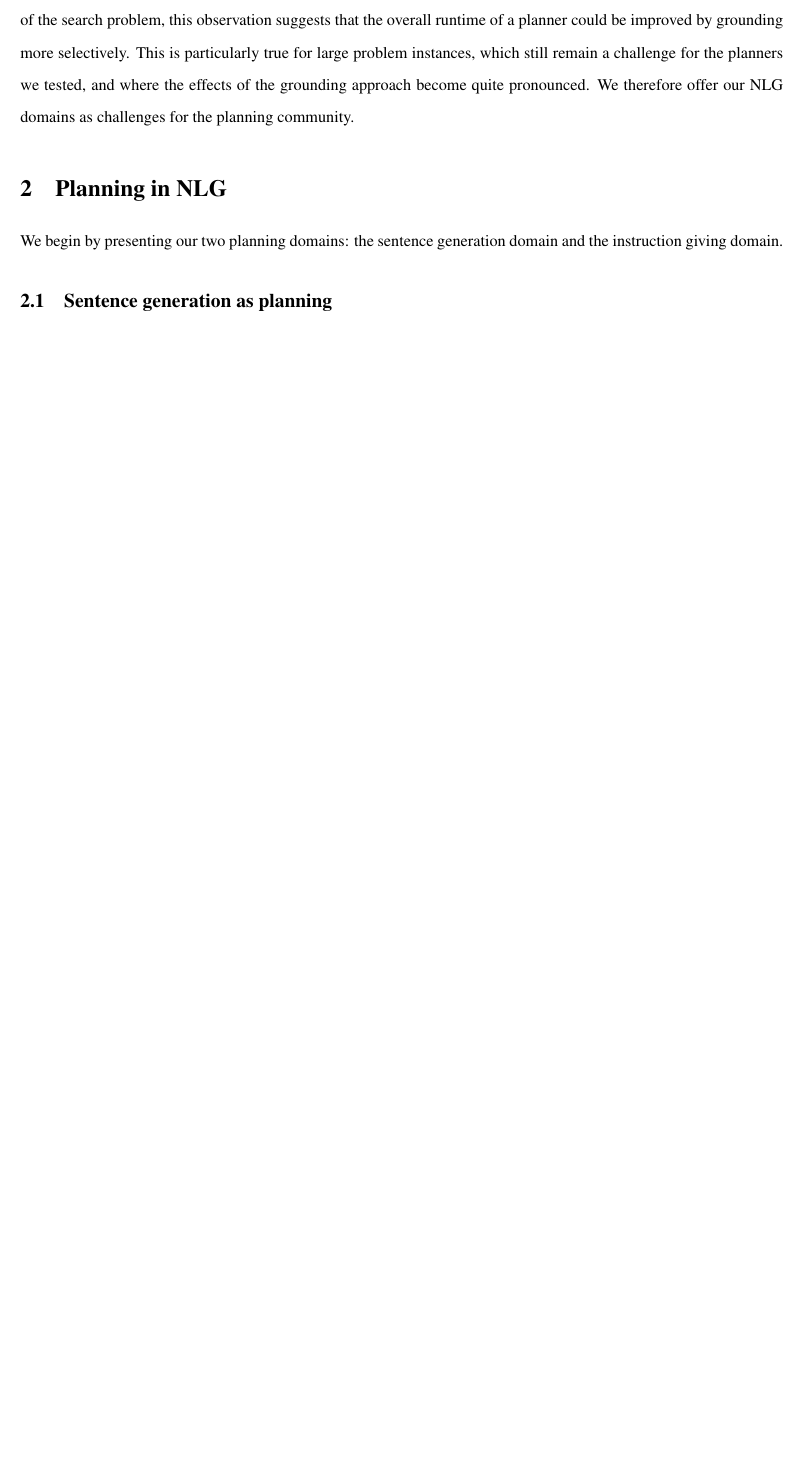
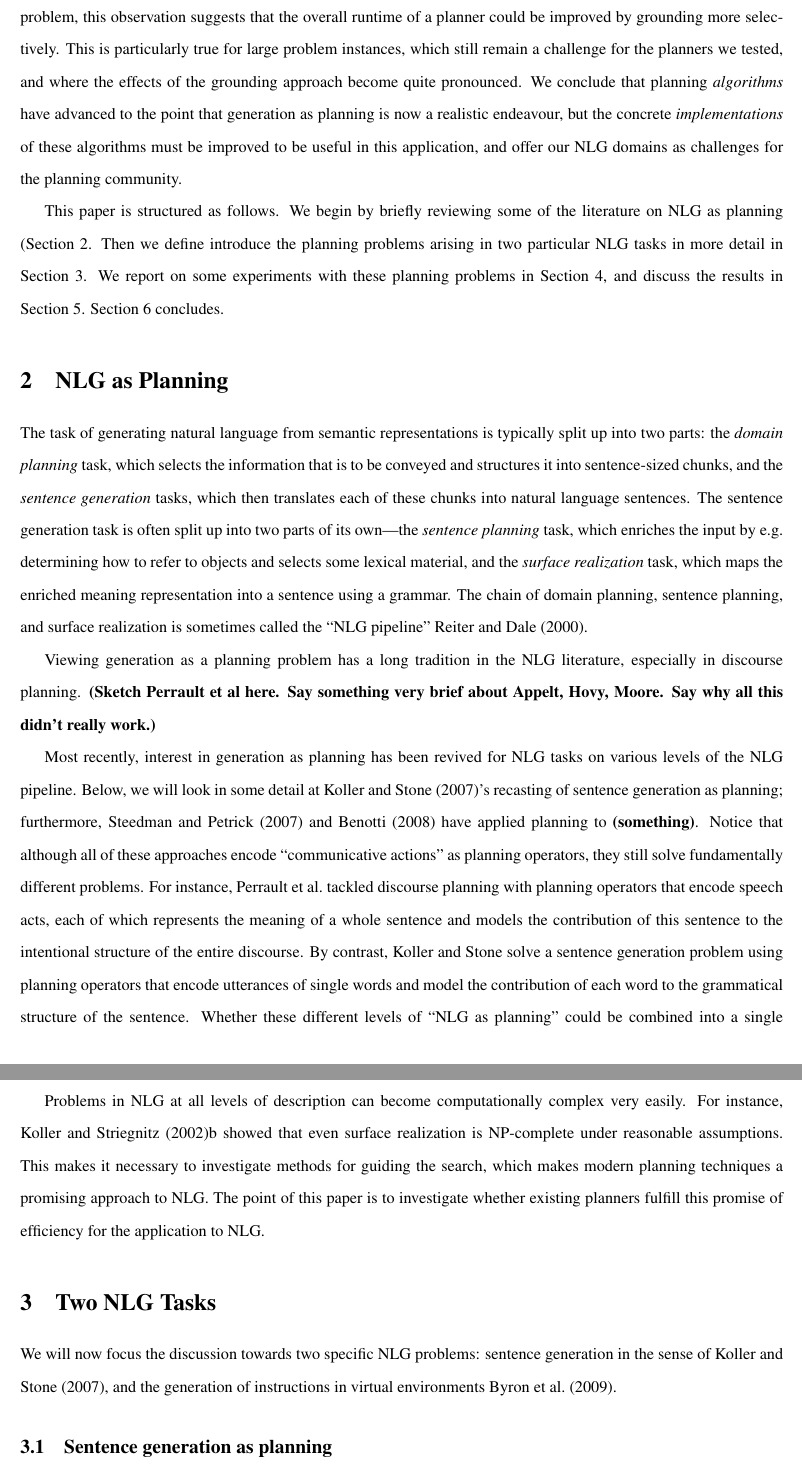
Before and after one commit to coli-saar/crisp-nlg, a LaTeX paper (Papers/ci-spark/manuscript.tex, which reads Papers/ci-spark/references.bib): part of page 4 of 21 before the commit and two parts of pages 4 and 5 of 22 after it, the two joined at a grey line, cut so that both start at the same text, the shorter picture padded with empty space. Compiled offline with pdfLaTeX.

Commit message:
strengthened intro; updated graffle picture for PDF

```diff
--- a/Papers/ci-spark/manuscript.tex
+++ b/Papers/ci-spark/manuscript.tex
@@ -19,7 +19,7 @@
 Exzellenzcluster / FR 4.7 Computerlinguistik \\
 Saarland University \\
 Postfach 151150 \\
-66041 Saarbrücken \\
+66041 Saarbr\"ucken \\
 Germany \\
 Phone: +49 681 302 70040 \\
 Fax: +49 681 302 4351 \\
@@ -43,6 +43,9 @@ E-mail: \url{rpetrick@inf.ed.ac.uk}}
 \doublespacing
 
 \bibpunct{(}{)}{;}{a}{}{,}
+
+\newcommand{\todo}[1]{\textbf{(#1)}}
+
 
 \begin{document}
 
@@ -142,7 +124,0 @@ grounding. For domains like ours, which are dominated by the number of
-actions and the universe size, rather than the combinatorics of the search
-problem, this observation suggests that the overall runtime of a planner
-could be improved by grounding more selectively. This is particularly true
-for large problem instances, which still remain a challenge for the
-planners we tested, and where the effects of the grounding approach become
-quite pronounced. We therefore offer our NLG domains as challenges for the
-planning community.
@@ -149,10 +142,83 @@ planning community.
+dominated by the number of actions and the universe size, rather than
+the combinatorics of the search problem, this observation suggests
+that the overall runtime of a planner could be improved by grounding
+more selectively. This is particularly true for large problem
+instances, which still remain a challenge for the planners we tested,
+and where the effects of the grounding approach become quite
+pronounced. We conclude that planning \emph{algorithms} have advanced
+to the point that generation as planning is now a realistic endeavour,
+but the concrete \emph{implementations} of these algorithms must be
+improved to be useful in this application, and offer our NLG domains
+as challenges for the planning community.
+
+This paper is structured as follows. We begin by briefly reviewing
+some of the literature on NLG as planning
+(Section~\ref{sec:nlg-as-planning}. Then we define introduce the
+planning problems arising in two particular NLG tasks in more detail
+in Section~\ref{sec:domains}. We report on some experiments with these
+planning problems in Section~\ref{sec:experiments}, and discuss the
+results in Section~\ref{sec:discussion}. Section~\ref{sec:conclusion}
+concludes.
 
 
-\section{Planning in NLG}
+\section{NLG as Planning} \label{sec:nlg-as-planning}
+
+The task of generating natural language from semantic representations
+is typically split up into two parts: the \emph{domain planning} task,
+which selects the information that is to be conveyed and structures it
+into sentence-sized chunks, and the \emph{sentence generation} tasks,
+which then translates each of these chunks into natural language
+sentences. The sentence generation task is often split up into two
+parts of its own---the \emph{sentence planning} task, which enriches
+the input by e.g.\ determining how to refer to objects and selects
+some lexical material, and the \emph{surface realization} task, which
+maps the enriched meaning representation into a sentence using a
+grammar. The chain of domain planning, sentence planning, and surface
+realization is sometimes called the ``NLG pipeline''
+\cite{reiter00building}.
+
+Viewing generation as a planning problem has a long tradition in the
+NLG literature, especially in discourse planning. \todo{Sketch
+  Perrault et al here. Say something very brief about Appelt, Hovy,
+  Moore. Say why all this didn't really work.}
+
+Most recently, interest in generation as planning has been revived for
+NLG tasks on various levels of the NLG pipeline. Below, we will look
+in some detail at \cite{KolSto07}'s recasting of sentence generation
+as planning; furthermore, \cite{Steedman-Petrick:07} and
+\cite{benotti08b} have applied planning to \todo{something}. Notice
+that although all of these approaches encode ``communicative actions''
+as planning operators, they still solve fundamentally different
+problems. For instance, Perrault et al.\ tackled discourse planning
+with planning operators that encode speech acts, each of which
+represents the meaning of a whole sentence and models the contribution
+of this sentence to the intentional structure of the entire
+discourse. By contrast, Koller and Stone solve a sentence generation
+problem using planning operators that encode utterances of single
+words and model the contribution of each word to the grammatical
+structure of the sentence. Whether these different levels of ``NLG as
+planning'' could be combined into a single planning problem, and
+whether this would make computational sense, is an open question.
+
+Problems in NLG at all levels of description can become
+computationally complex very easily. For instance, \citet{KolStr02}b
+showed that even surface realization is NP-complete under reasonable
+assumptions. This makes it necessary to investigate methods for
+guiding the search, which makes modern planning techniques a promising
+approach to NLG. The point of this paper is to investigate whether
+existing planners fulfill this promise of efficiency for the
+application to NLG.
+
+
+
+
+\section{Two NLG Tasks}
 \label{sec:domains}
 
-We begin by presenting our two planning domains: the sentence generation
-domain and the instruction giving domain.
+We will now focus the discussion towards two specific NLG problems:
+sentence generation in the sense of \cite{KolSto07}, and the
+generation of instructions in virtual environments
+\cite{ByrKolStrCasDalMooObe09}.
 
 
 \subsection{Sentence generation as planning}
--- a/Papers/ci-spark/references.bib
+++ b/Papers/ci-spark/references.bib
@@ -236,0 +243,6 @@
+             Instructions in Virtual Environments (GIVE)},
+   year   = 2009,
+   booktitle = {Proceedings of the 12th European Workshop on Natural
+             Language Generation},
+   address = {Athens}
+}
```
Also changed, not shown: Papers/ci-spark/pic-derivation.pdf, Papers/ci-spark/manuscript.tex (105 more changed lines), Papers/ci-spark/references.bib (6 more changed lines), 1 other file.
